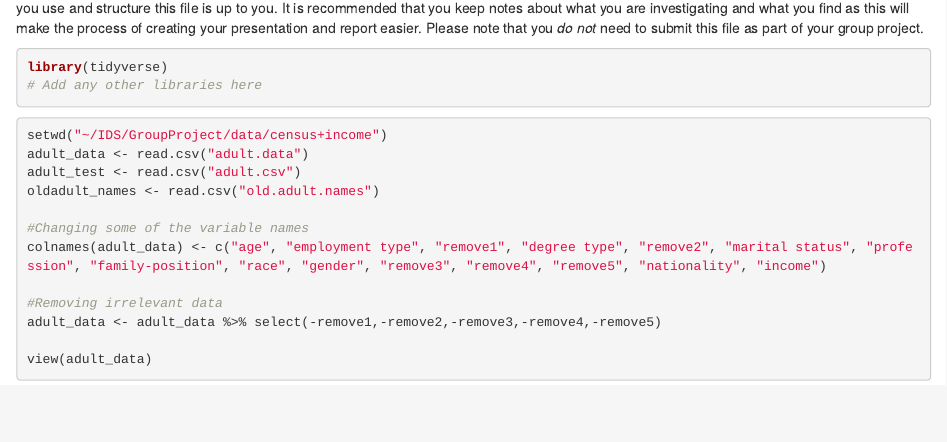
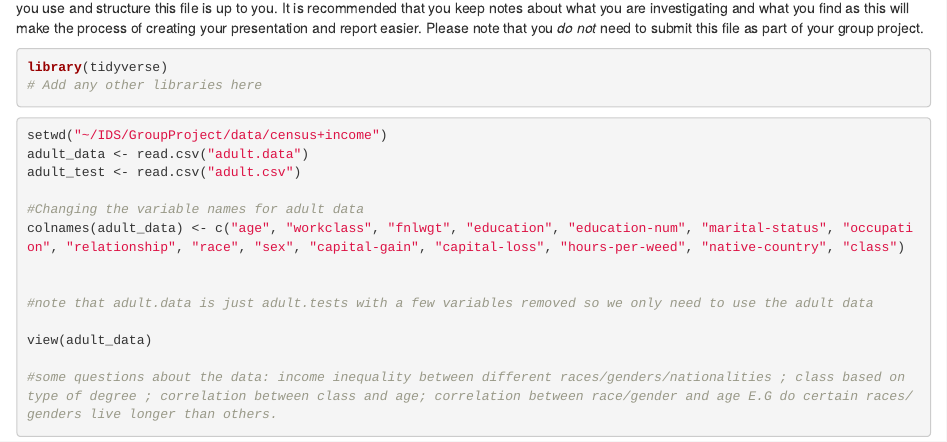
Before and after one commit to Finnmc3/GroupProject, an R Markdown document (intestigation.Rmd): the page in a window 1100 px wide, from 150 px down. The pictures show the output file intestigation.html that the author committed with the source, opened offline.

Commit message:
Added some comments

````diff
--- a/intestigation.Rmd
+++ b/intestigation.Rmd
@@ -27,16 +27,15 @@ library(tidyverse)
 setwd("~/IDS/GroupProject/data/census+income")
 adult_data <- read.csv("adult.data")
 adult_test <- read.csv("adult.csv")
-oldadult_names <- read.csv("old.adult.names")
 
-#Changing some of the variable names
-colnames(adult_data) <- c("age", "employment type", "remove1", "degree type", "remove2", "marital status", "profession", "family-position", "race", "gender", "remove3", "remove4", "remove5", "nationality", "income")
+#Changing the variable names for adult data
+colnames(adult_data) <- c("age", "workclass", "fnlwgt", "education", "education-num", "marital-status", "occupation", "relationship", "race", "sex", "capital-gain", "capital-loss", "hours-per-weed", "native-country", "class")
 
-#Removing irrelevant data
-adult_data <- adult_data %>% select(-remove1,-remove2,-remove3,-remove4,-remove5)
+
+#note that adult.data is just adult.tests with a few variables removed so we only need to use the adult data
 
 view(adult_data)
 
-
+#some questions about the data: income inequality between different races/genders/nationalities ; class based on type of degree ; correlation between class and age; correlation between race/gender and age E.G do certain races/genders live longer than others.
 
 ```
````
Also changed, not shown: intestigation.html.
